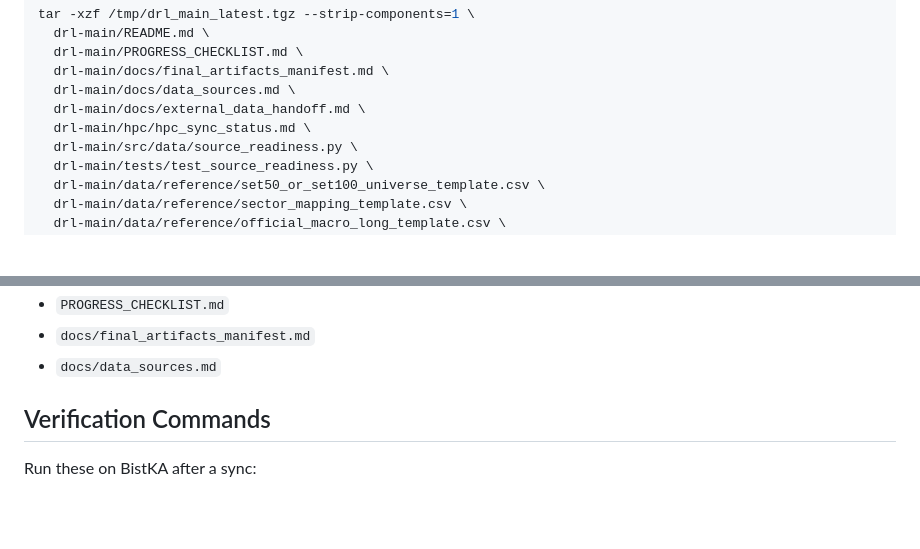
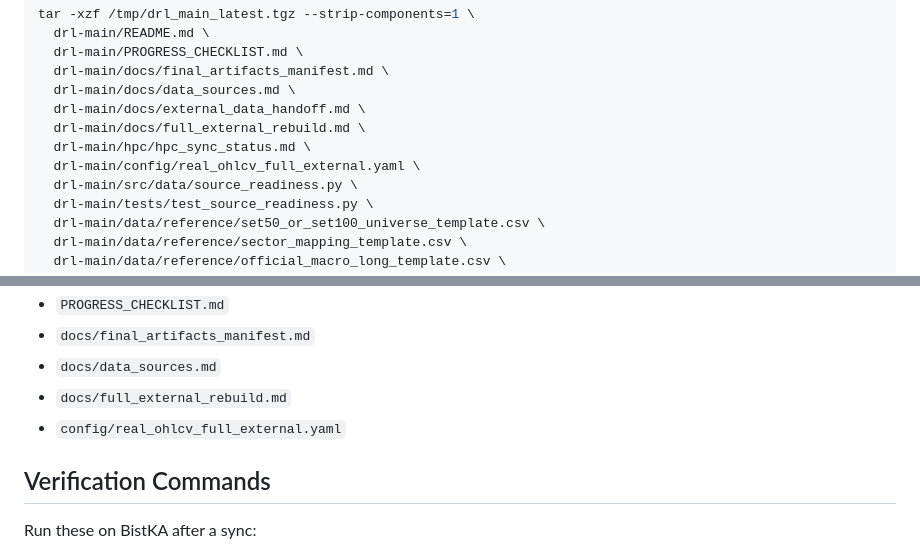
Before and after one commit to pppppppppppp-North/drl, a Markdown page: hpc/hpc_sync_status.md, 2 parts joined by grey strips. Rendered like a GitHub page; blank space fills up the shorter version.

Commit message:
Update BistKA sync file list

```diff
--- a/hpc/hpc_sync_status.md
+++ b/hpc/hpc_sync_status.md
@@ -47,7 +47,9 @@ tar -xzf /tmp/drl_main_latest.tgz --strip-components=1 \
   drl-main/docs/final_artifacts_manifest.md \
   drl-main/docs/data_sources.md \
   drl-main/docs/external_data_handoff.md \
+  drl-main/docs/full_external_rebuild.md \
   drl-main/hpc/hpc_sync_status.md \
+  drl-main/config/real_ohlcv_full_external.yaml \
   drl-main/src/data/source_readiness.py \
   drl-main/tests/test_source_readiness.py \
   drl-main/data/reference/set50_or_set100_universe_template.csv \
@@ -77,6 +79,8 @@ The latest sync copied the documentation and readiness artifacts needed to conti
 - `PROGRESS_CHECKLIST.md`
 - `docs/final_artifacts_manifest.md`
 - `docs/data_sources.md`
+- `docs/full_external_rebuild.md`
+- `config/real_ohlcv_full_external.yaml`
 
 ## Verification Commands
 
```
